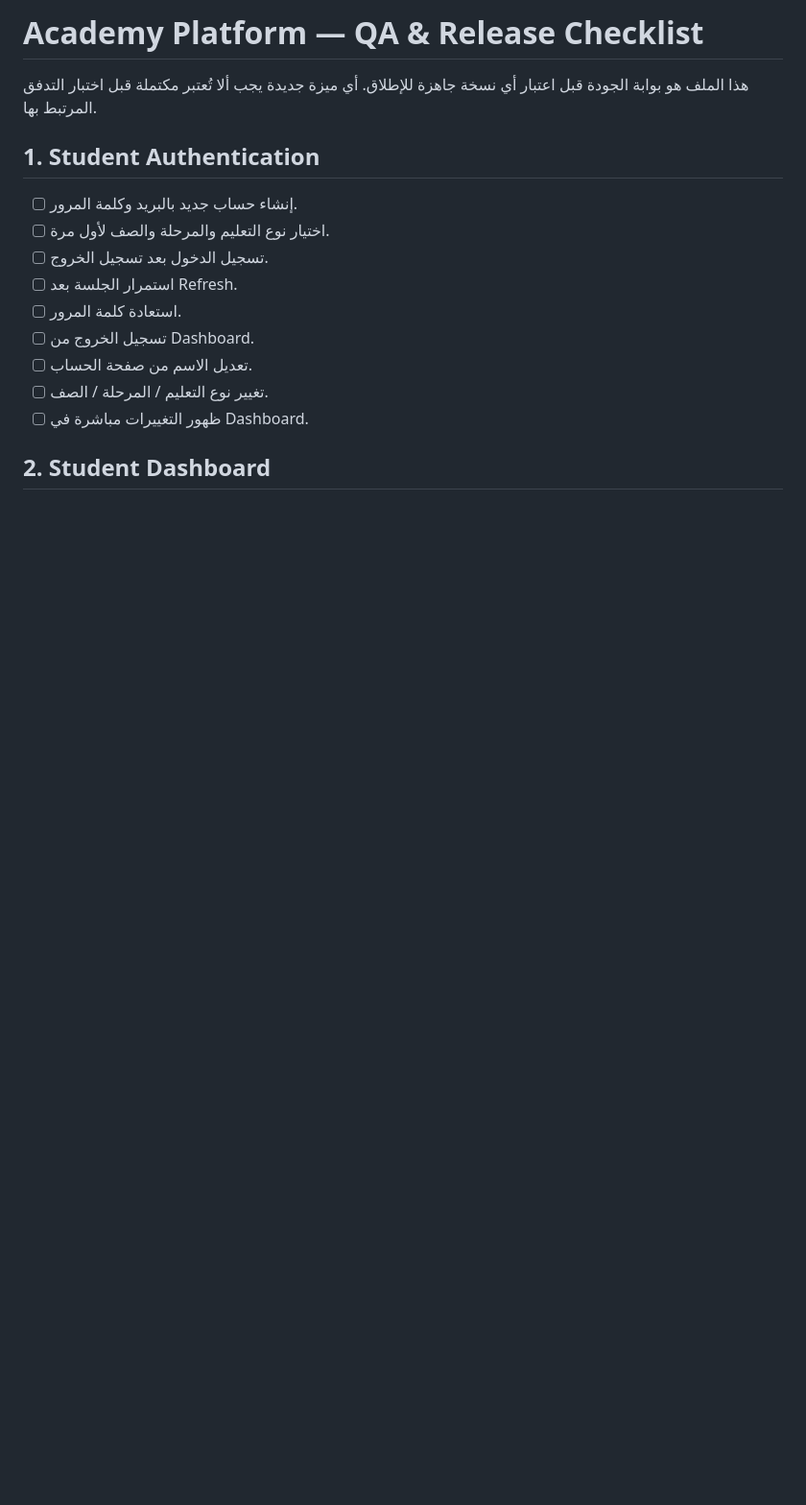
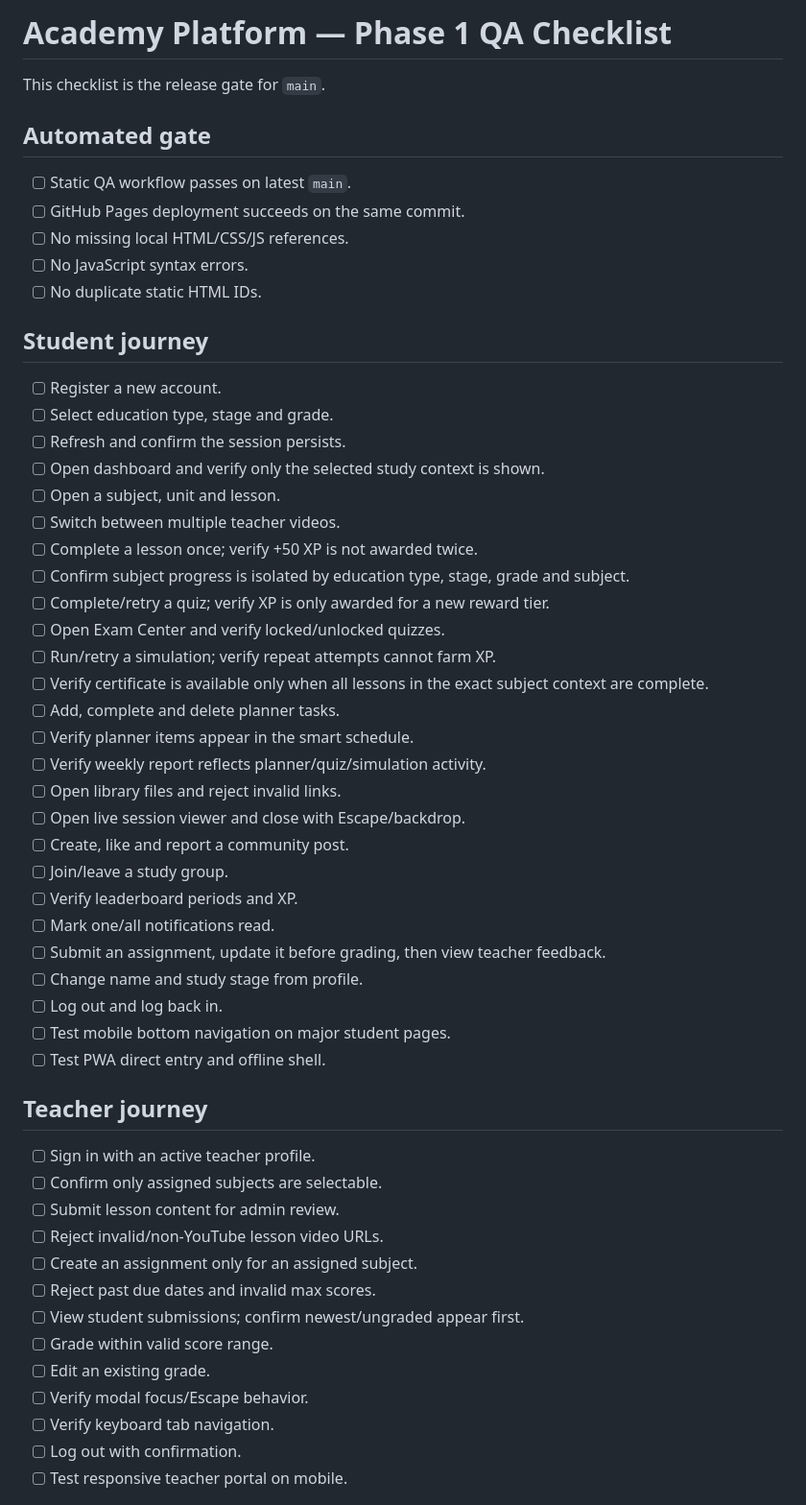
Before and after one commit to anaahm/academy-platform, a Markdown page: QA-CHECKLIST.md, the part around one of its changes. Shown at 96% size. Drawn GitHub-style; blank space fills up the shorter version.

```diff
--- a/QA-CHECKLIST.md
+++ b/QA-CHECKLIST.md
@@ -1,18 +1,54 @@
-# Academy Platform — QA & Release Checklist
+# Academy Platform — Phase 1 QA Checklist
 
-هذا الملف هو بوابة الجودة قبل اعتبار أي نسخة جاهزة للإطلاق. أي ميزة جديدة يجب ألا تُعتبر مكتملة قبل اختبار التدفق المرتبط بها.
+This checklist is the release gate for `main`.
 
-## 1. Student Authentication
+## Automated gate
+- [ ] Static QA workflow passes on latest `main`.
+- [ ] GitHub Pages deployment succeeds on the same commit.
+- [ ] No missing local HTML/CSS/JS references.
+- [ ] No JavaScript syntax errors.
+- [ ] No duplicate static HTML IDs.
 
-- [ ] إنشاء حساب جديد بالبريد وكلمة المرور.
-- [ ] اختيار نوع التعليم والمرحلة والصف لأول مرة.
-- [ ] تسجيل الدخول بعد تسجيل الخروج.
-- [ ] استمرار الجلسة بعد Refresh.
-- [ ] استعادة كلمة المرور.
-- [ ] تسجيل الخروج من Dashboard.
-- [ ] تعديل الاسم من صفحة الحساب.
-- [ ] تغيير نوع التعليم / المرحلة / الصف.
-- [ ] ظهور التغييرات مباشرة في Dashboard.
+## Student journey
+- [ ] Register a new account.
+- [ ] Select education type, stage and grade.
+- [ ] Refresh and confirm the session persists.
+- [ ] Open dashboard and verify only the selected study context is shown.
+- [ ] Open a subject, unit and lesson.
+- [ ] Switch between multiple teacher videos.
+- [ ] Complete a lesson once; verify +50 XP is not awarded twice.
+- [ ] Confirm subject progress is isolated by education type, stage, grade and subject.
+- [ ] Complete/retry a quiz; verify XP is only awarded for a new reward tier.
+- [ ] Open Exam Center and verify locked/unlocked quizzes.
+- [ ] Run/retry a simulation; verify repeat attempts cannot farm XP.
+- [ ] Verify certificate is available only when all lessons in the exact subject context are complete.
+- [ ] Add, complete and delete planner tasks.
+- [ ] Verify planner items appear in the smart schedule.
+- [ ] Verify weekly report reflects planner/quiz/simulation activity.
+- [ ] Open library files and reject invalid links.
+- [ ] Open live session viewer and close with Escape/backdrop.
+- [ ] Create, like and report a community post.
+- [ ] Join/leave a study group.
+- [ ] Verify leaderboard periods and XP.
+- [ ] Mark one/all notifications read.
+- [ ] Submit an assignment, update it before grading, then view teacher feedback.
+- [ ] Change name and study stage from profile.
+- [ ] Log out and log back in.
+- [ ] Test mobile bottom navigation on major student pages.
+- [ ] Test PWA direct entry and offline shell.
 
-## 2. Student Dashboard
+## Teacher journey
+- [ ] Sign in with an active teacher profile.
+- [ ] Confirm only assigned subjects are selectable.
+- [ ] Submit lesson content for admin review.
+- [ ] Reject invalid/non-YouTube lesson video URLs.
+- [ ] Create an assignment only for an assigned subject.
+- [ ] Reject past due dates and invalid max scores.
+- [ ] View student submissions; confirm newest/ungraded appear first.
+- [ ] Grade within valid score range.
+- [ ] Edit an existing grade.
+- [ ] Verify modal focus/Escape behavior.
+- [ ] Verify keyboard tab navigation.
+- [ ] Log out with confirmation.
+- [ ] Test responsive teacher portal on mobile.
 
```
Also changed, not shown: other parts of QA-CHECKLIST.md (+34 -160 lines).
